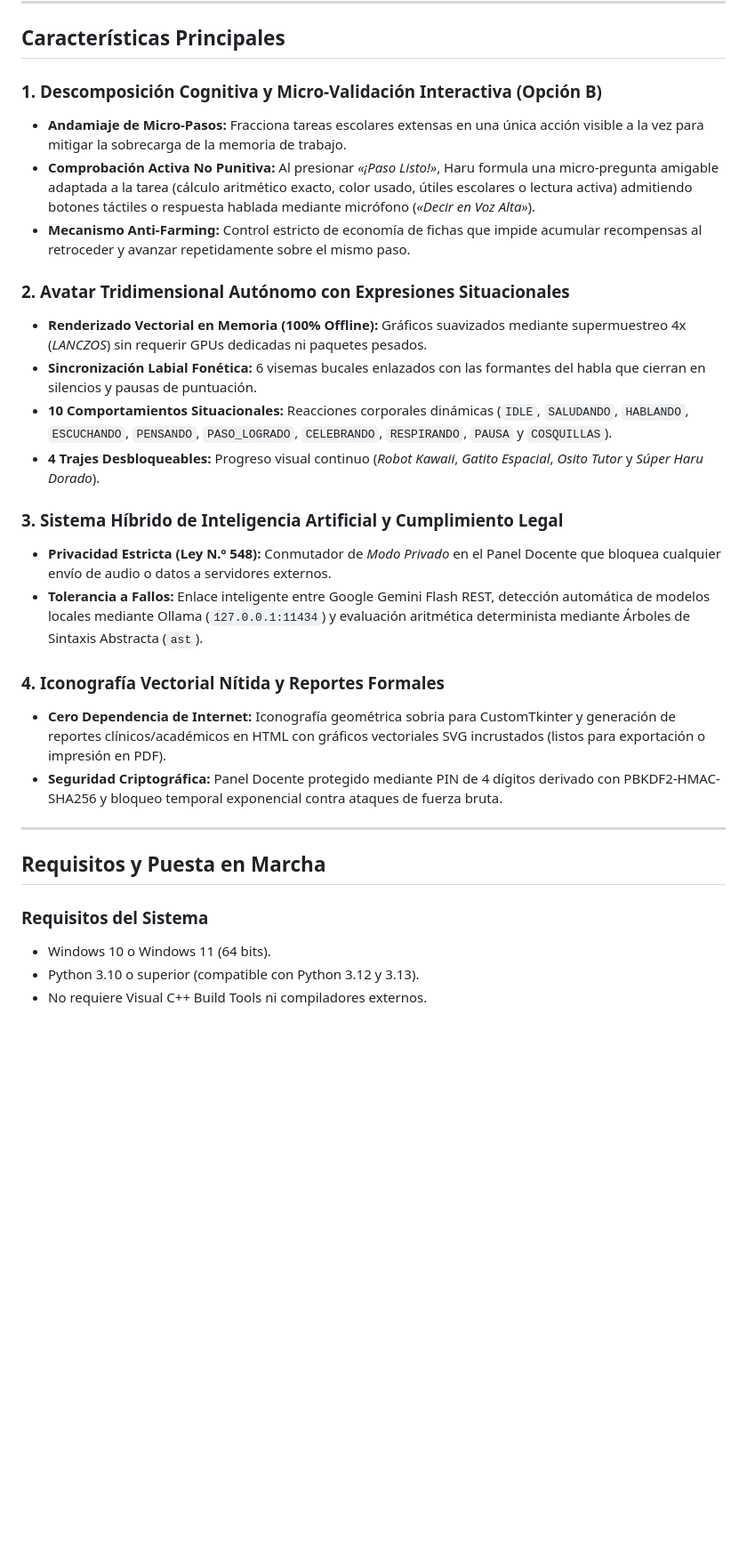
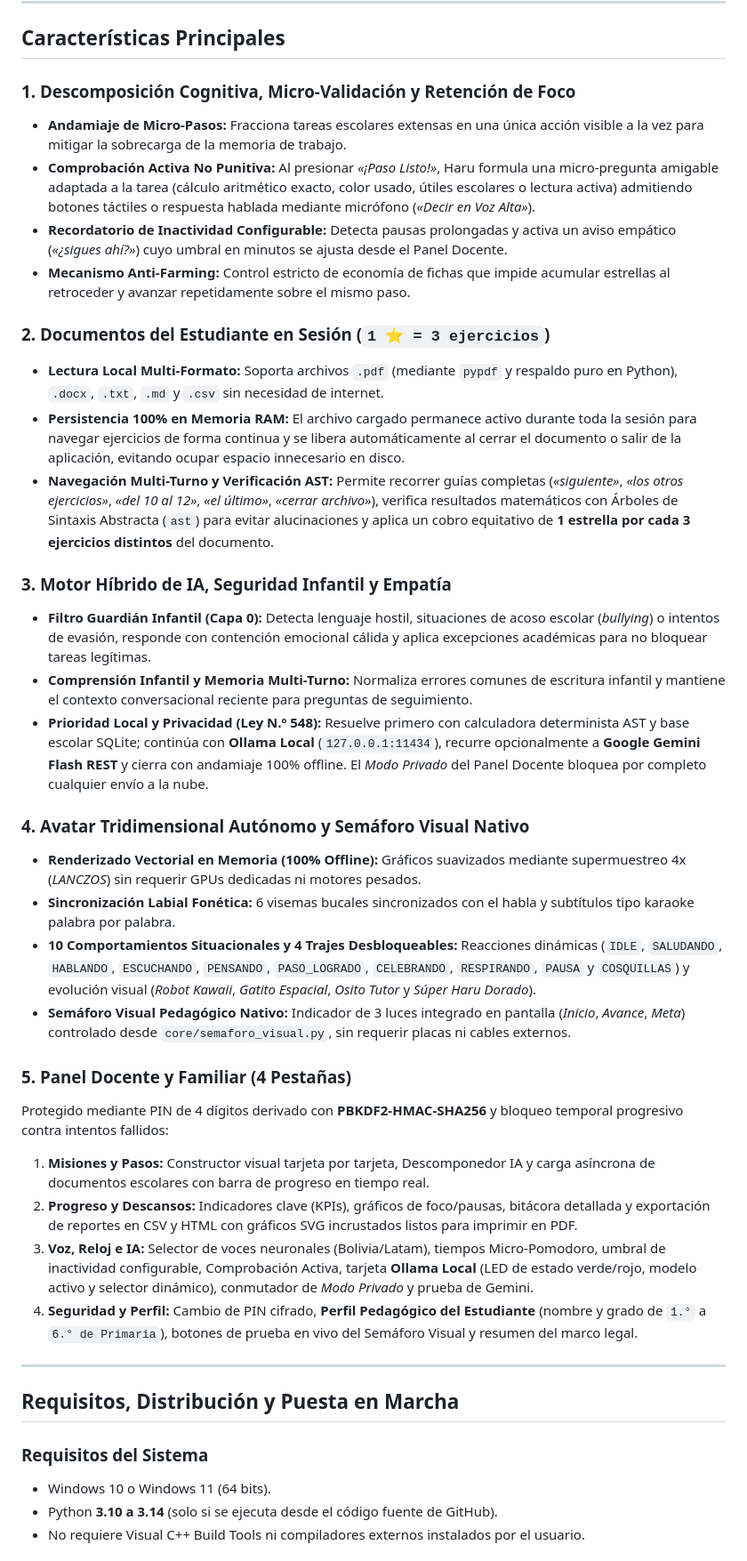
Before and after one commit to Leonardo1659/HARU_TDAH, a Markdown page: README.md, the part around one of its changes. Shown at 89% size. Rendered like a GitHub page; blank space fills up the shorter version.

```diff
--- a/README.md
+++ b/README.md
@@ -58,31 +69,41 @@ flowchart TD
 
 ## Características Principales
 
-### 1. Descomposición Cognitiva y Micro-Validación Interactiva (Opción B)
+### 1. Descomposición Cognitiva, Micro-Validación y Retención de Foco
 * **Andamiaje de Micro-Pasos:** Fracciona tareas escolares extensas en una única acción visible a la vez para mitigar la sobrecarga de la memoria de trabajo.
 * **Comprobación Activa No Punitiva:** Al presionar *«¡Paso Listo!»*, Haru formula una micro-pregunta amigable adaptada a la tarea (cálculo aritmético exacto, color usado, útiles escolares o lectura activa) admitiendo botones táctiles o respuesta hablada mediante micrófono (*«Decir en Voz Alta»*).
-* **Mecanismo Anti-Farming:** Control estricto de economía de fichas que impide acumular recompensas al retroceder y avanzar repetidamente sobre el mismo paso.
+* **Recordatorio de Inactividad Configurable:** Detecta pausas prolongadas y activa un aviso empático (*«¿sigues ahí?»*) cuyo umbral en minutos se ajusta desde el Panel Docente.
+* **Mecanismo Anti-Farming:** Control estricto de economía de fichas que impide acumular estrellas al retroceder y avanzar repetidamente sobre el mismo paso.
 
-### 2. Avatar Tridimensional Autónomo con Expresiones Situacionales
-* **Renderizado Vectorial en Memoria (100% Offline):** Gráficos suavizados mediante supermuestreo 4x (*LANCZOS*) sin requerir GPUs dedicadas ni paquetes pesados.
-* **Sincronización Labial Fonética:** 6 visemas bucales enlazados con las formantes del habla que cierran en silencios y pausas de puntuación.
-* **10 Comportamientos Situacionales:** Reacciones corporales dinámicas (`IDLE`, `SALUDANDO`, `HABLANDO`, `ESCUCHANDO`, `PENSANDO`, `PASO_LOGRADO`, `CELEBRANDO`, `RESPIRANDO`, `PAUSA` y `COSQUILLAS`).
-* **4 Trajes Desbloqueables:** Progreso visual continuo (*Robot Kawaii*, *Gatito Espacial*, *Osito Tutor* y *Súper Haru Dorado*).
+### 2. Documentos del Estudiante en Sesión (`1 ⭐ = 3 ejercicios`)
+* **Lectura Local Multi-Formato:** Soporta archivos `.pdf` (mediante `pypdf` y respaldo puro en Python), `.docx`, `.txt`, `.md` y `.csv` sin necesidad de internet.
+* **Persistencia 100% en Memoria RAM:** El archivo cargado permanece activo durante toda la sesión para navegar ejercicios de forma continua y se libera automáticamente al cerrar el documento o salir de la aplicación, evitando ocupar espacio innecesario en disco.
+* **Navegación Multi-Turno y Verificación AST:** Permite recorrer guías completas (*«siguiente»*, *«los otros ejercicios»*, *«del 10 al 12»*, *«el último»*, *«cerrar archivo»*), verifica resultados matemáticos con Árboles de Sintaxis Abstracta (`ast`) para evitar alucinaciones y aplica un cobro equitativo de **1 estrella por cada 3 ejercicios distintos** del documento.
 
-### 3. Sistema Híbrido de Inteligencia Artificial y Cumplimiento Legal
-* **Privacidad Estricta (Ley N.º 548):** Conmutador de *Modo Privado* en el Panel Docente que bloquea cualquier envío de audio o datos a servidores externos.
-* **Tolerancia a Fallos:** Enlace inteligente entre Google Gemini Flash REST, detección automática de modelos locales mediante Ollama (`127.0.0.1:11434`) y evaluación aritmética determinista mediante Árboles de Sintaxis Abstracta (`ast`).
+### 3. Motor Híbrido de IA, Seguridad Infantil y Empatía
+* **Filtro Guardián Infantil (Capa 0):** Detecta lenguaje hostil, situaciones de acoso escolar (*bullying*) o intentos de evasión, responde con contención emocional cálida y aplica excepciones académicas para no bloquear tareas legítimas.
+* **Comprensión Infantil y Memoria Multi-Turno:** Normaliza errores comunes de escritura infantil y mantiene el contexto conversacional reciente para preguntas de seguimiento.
+* **Prioridad Local y Privacidad (Ley N.º 548):** Resuelve primero con calculadora determinista AST y base escolar SQLite; continúa con **Ollama Local** (`127.0.0.1:11434`), recurre opcionalmente a **Google Gemini Flash REST** y cierra con andamiaje 100% offline. El *Modo Privado* del Panel Docente bloquea por completo cualquier envío a la nube.
 
-### 4. Iconografía Vectorial Nítida y Reportes Formales
-* **Cero Dependencia de Internet:** Iconografía geométrica sobria para CustomTkinter y generación de reportes clínicos/académicos en HTML con gráficos vectoriales SVG incrustados (listos para exportación o impresión en PDF).
-* **Seguridad Criptográfica:** Panel Docente protegido mediante PIN de 4 dígitos derivado con PBKDF2-HMAC-SHA256 y bloqueo temporal exponencial contra ataques de fuerza bruta.
+### 4. Avatar Tridimensional Autónomo y Semáforo Visual Nativo
+* **Renderizado Vectorial en Memoria (100% Offline):** Gráficos suavizados mediante supermuestreo 4x (*LANCZOS*) sin requerir GPUs dedicadas ni motores pesados.
+* **Sincronización Labial Fonética:** 6 visemas bucales sincronizados con el habla y subtítulos tipo karaoke palabra por palabra.
+* **10 Comportamientos Situacionales y 4 Trajes Desbloqueables:** Reacciones dinámicas (`IDLE`, `SALUDANDO`, `HABLANDO`, `ESCUCHANDO`, `PENSANDO`, `PASO_LOGRADO`, `CELEBRANDO`, `RESPIRANDO`, `PAUSA` y `COSQUILLAS`) y evolución visual (*Robot Kawaii*, *Gatito Espacial*, *Osito Tutor* y *Súper Haru Dorado*).
+* **Semáforo Visual Pedagógico Nativo:** Indicador de 3 luces integrado en pantalla (*Inicio*, *Avance*, *Meta*) controlado desde `core/semaforo_visual.py`, sin requerir placas ni cables externos.
+
+### 5. Panel Docente y Familiar (4 Pestañas)
+Protegido mediante PIN de 4 dígitos derivado con **PBKDF2-HMAC-SHA256** y bloqueo temporal progresivo contra intentos fallidos:
+1. **Misiones y Pasos:** Constructor visual tarjeta por tarjeta, Descomponedor IA y carga asíncrona de documentos escolares con barra de progreso en tiempo real.
+2. **Progreso y Descansos:** Indicadores clave (KPIs), gráficos de foco/pausas, bitácora detallada y exportación de reportes en CSV y HTML con gráficos SVG incrustados listos para imprimir en PDF.
+3. **Voz, Reloj e IA:** Selector de voces neuronales (Bolivia/Latam), tiempos Micro-Pomodoro, umbral de inactividad configurable, Comprobación Activa, tarjeta **Ollama Local** (LED de estado verde/rojo, modelo activo y selector dinámico), conmutador de *Modo Privado* y prueba de Gemini.
+4. **Seguridad y Perfil:** Cambio de PIN cifrado, **Perfil Pedagógico del Estudiante** (nombre y grado de `1.°` a `6.° de Primaria`), botones de prueba en vivo del Semáforo Visual y resumen del marco legal.
 
 ---
 
-## Requisitos y Puesta en Marcha
+## Requisitos, Distribución y Puesta en Marcha
 
 ### Requisitos del Sistema
 * Windows 10 o Windows 11 (64 bits).
-* Python 3.10 o superior (compatible con Python 3.12 y 3.13).
-* No requiere Visual C++ Build Tools ni compiladores externos.
+* Python **3.10 a 3.14** (solo si se ejecuta desde el código fuente de GitHub).
+* No requiere Visual C++ Build Tools ni compiladores externos instalados por el usuario.
 
```
Also changed, not shown: other parts of README.md (+81 -61 lines), assets/img/haru_banner.png (added), 4 other files.
